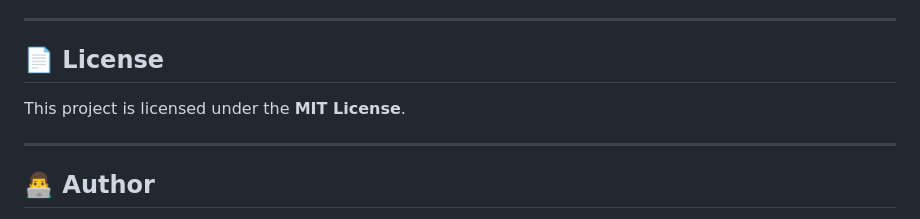
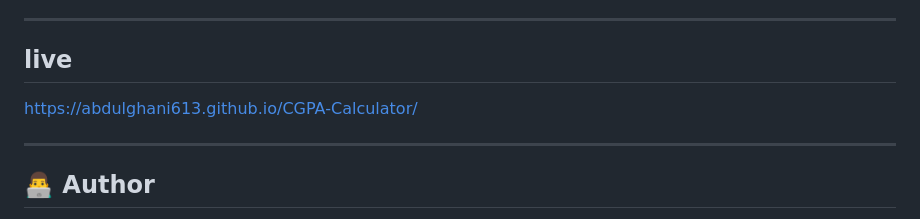
Before and after one commit to Abdulghani613/CGPA-Calculator, a Markdown page: README.md, the part around the change. Rendered like a GitHub page.

```diff
--- a/README.md
+++ b/README.md
@@ -280,9 +280,9 @@ If you would like to contribute:
 
 ---
 
-## 📄 License
+## live
 
-This project is licensed under the **MIT License**.
+https://abdulghani613.github.io/CGPA-Calculator/
 
 ---
 
```
